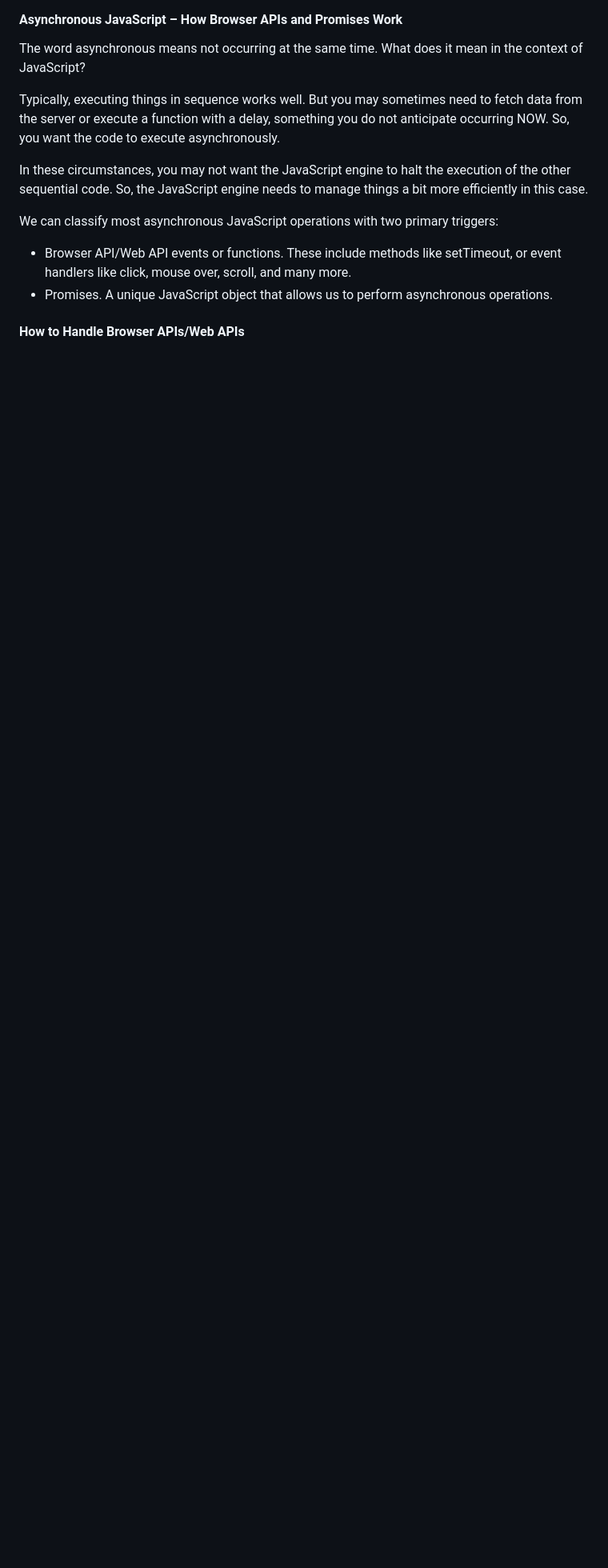
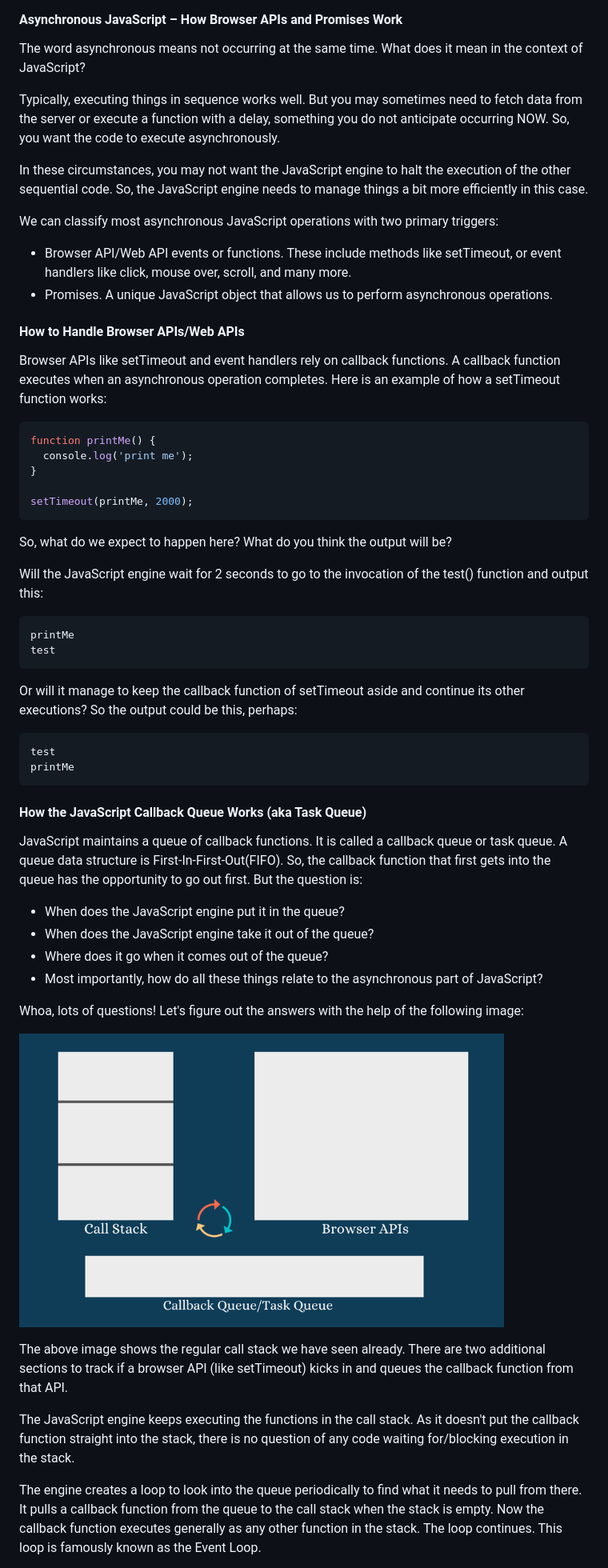
Before and after one commit to khaicm-0897/vanilla-js, a Markdown page: vanilla_js.md, the part around the change printed below. Shown: that part at 80% size. GitHub-like rendering; pictures changed too: images/Screenshot from 2023-12-04 15-02-14.png (added); blank space fills up the shorter version.

Commit message:
JavaScript Callback Queue Works

````diff
--- a/vanilla_js.md
+++ b/vanilla_js.md
@@ -836,3 +836,48 @@ We can classify most asynchronous JavaScript operations with two primary trigger
 - Promises. A unique JavaScript object that allows us to perform asynchronous operations.
 
 #### How to Handle Browser APIs/Web APIs
+
+Browser APIs like setTimeout and event handlers rely on callback functions. A callback function executes when an asynchronous operation completes. Here is an example of how a setTimeout function works:
+
+```js
+function printMe() {
+  console.log('print me');
+}
+
+setTimeout(printMe, 2000);
+```
+
+So, what do we expect to happen here? What do you think the output will be?
+
+Will the JavaScript engine wait for 2 seconds to go to the invocation of the test() function and output this:
+
+```js
+printMe
+test
+```
+Or will it manage to keep the callback function of setTimeout aside and continue its other executions? So the output could be this, perhaps:
+
+```js
+test
+printMe
+```
+
+#### How the JavaScript Callback Queue Works (aka Task Queue)
+
+JavaScript maintains a queue of callback functions. It is called a callback queue or task queue. A queue data structure is First-In-First-Out(FIFO). So, the callback function that first gets into the queue has the opportunity to go out first. But the question is:
+
+- When does the JavaScript engine put it in the queue?
+- When does the JavaScript engine take it out of the queue?
+- Where does it go when it comes out of the queue?
+- Most importantly, how do all these things relate to the asynchronous part of JavaScript?
+
+Whoa, lots of questions! Let's figure out the answers with the help of the following image:
+
+![image](./images/Screenshot%20from%202023-12-04%2015-02-14.png)
+
+The above image shows the regular call stack we have seen already. There are two additional sections to track if a browser API (like setTimeout) kicks in and queues the callback function from that API.
+
+The JavaScript engine keeps executing the functions in the call stack. As it doesn't put the callback function straight into the stack, there is no question of any code waiting for/blocking execution in the stack.
+
+The engine creates a loop to look into the queue periodically to find what it needs to pull from there. It pulls a callback function from the queue to the call stack when the stack is empty. Now the callback function executes generally as any other function in the stack. The loop continues. This loop is famously known as the Event Loop.
+
````
Also changed, not shown: other parts of vanilla_js.md (+51 -0 lines), images/Peek 2023-12-04 16-33.gif (added), 1 other file.
